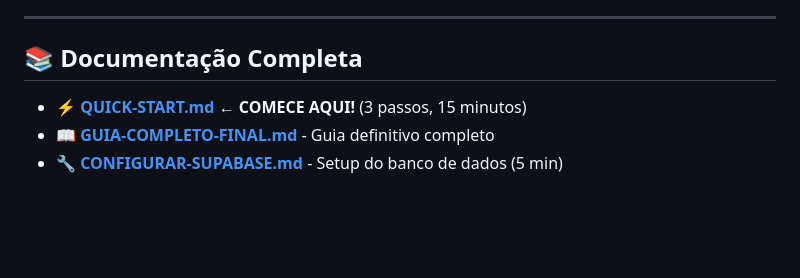
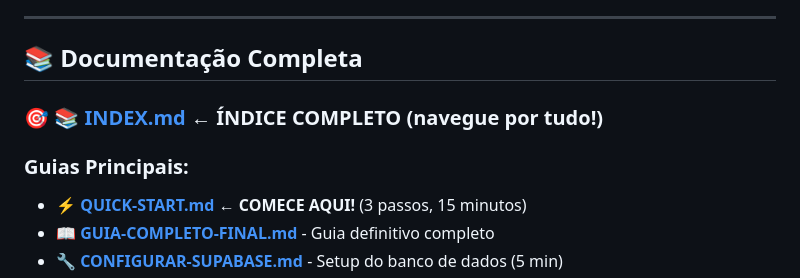
Before and after one commit to mt6dtt5dth-boop/questionario67hy6, a Markdown page: newdri-clinic/README.md, the part around the change. Rendered like a GitHub page; blank space fills up the shorter version.

Commit message:
docs: Destacar INDEX.md como índice mestre no README

```diff
--- a/newdri-clinic/README.md
+++ b/newdri-clinic/README.md
@@ -8,6 +8,9 @@ Sistema profissional para aplicação e análise de questionários de intimidade
 
 ## 📚 Documentação Completa
 
+### 🎯 **[📚 INDEX.md](INDEX.md)** ← **ÍNDICE COMPLETO** (navegue por tudo!)
+
+### Guias Principais:
 - **[⚡ QUICK-START.md](QUICK-START.md)** ← **COMECE AQUI!** (3 passos, 15 minutos)
 - **[📖 GUIA-COMPLETO-FINAL.md](GUIA-COMPLETO-FINAL.md)** - Guia definitivo completo
 - **[🔧 CONFIGURAR-SUPABASE.md](CONFIGURAR-SUPABASE.md)** - Setup do banco de dados (5 min)
```
